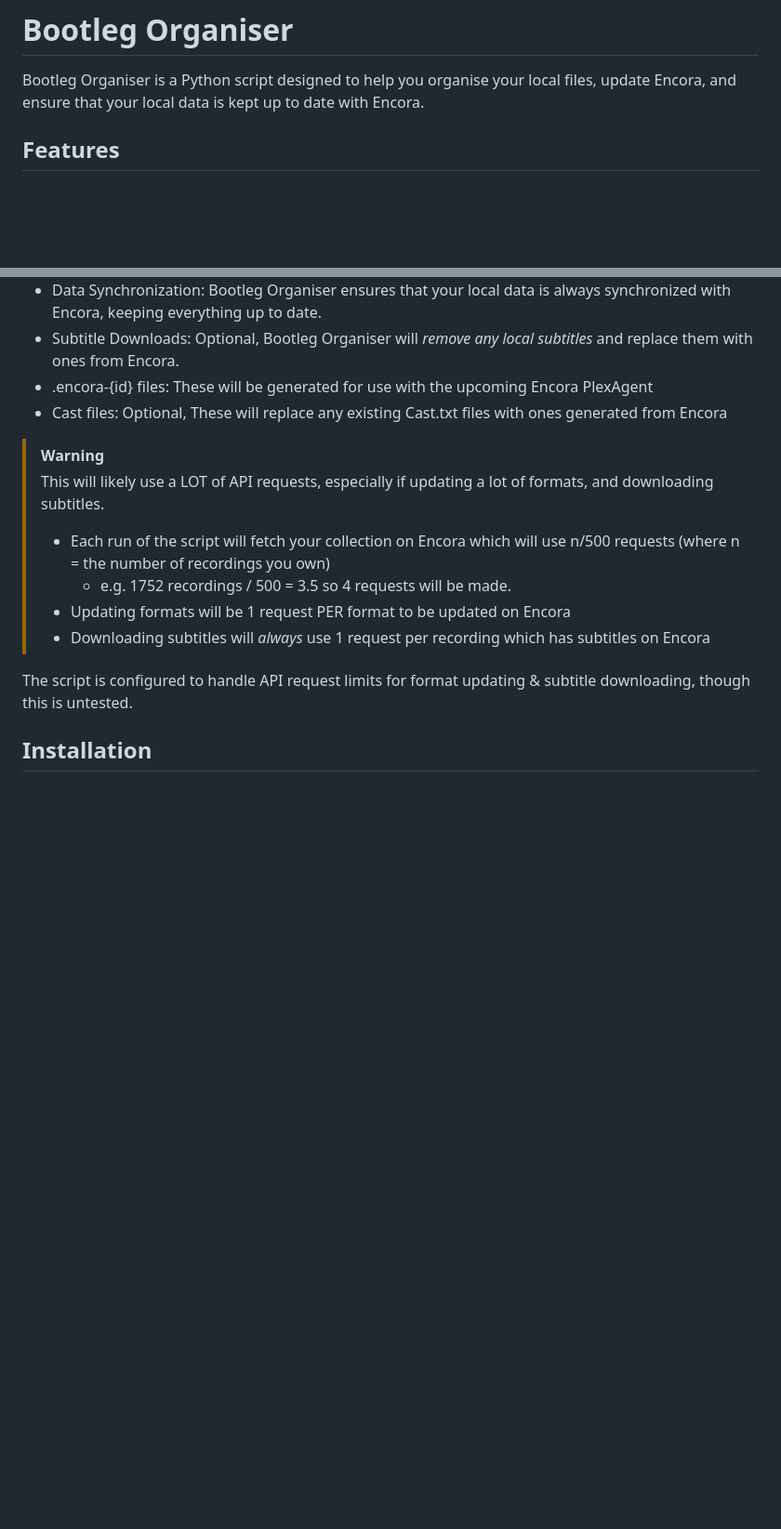
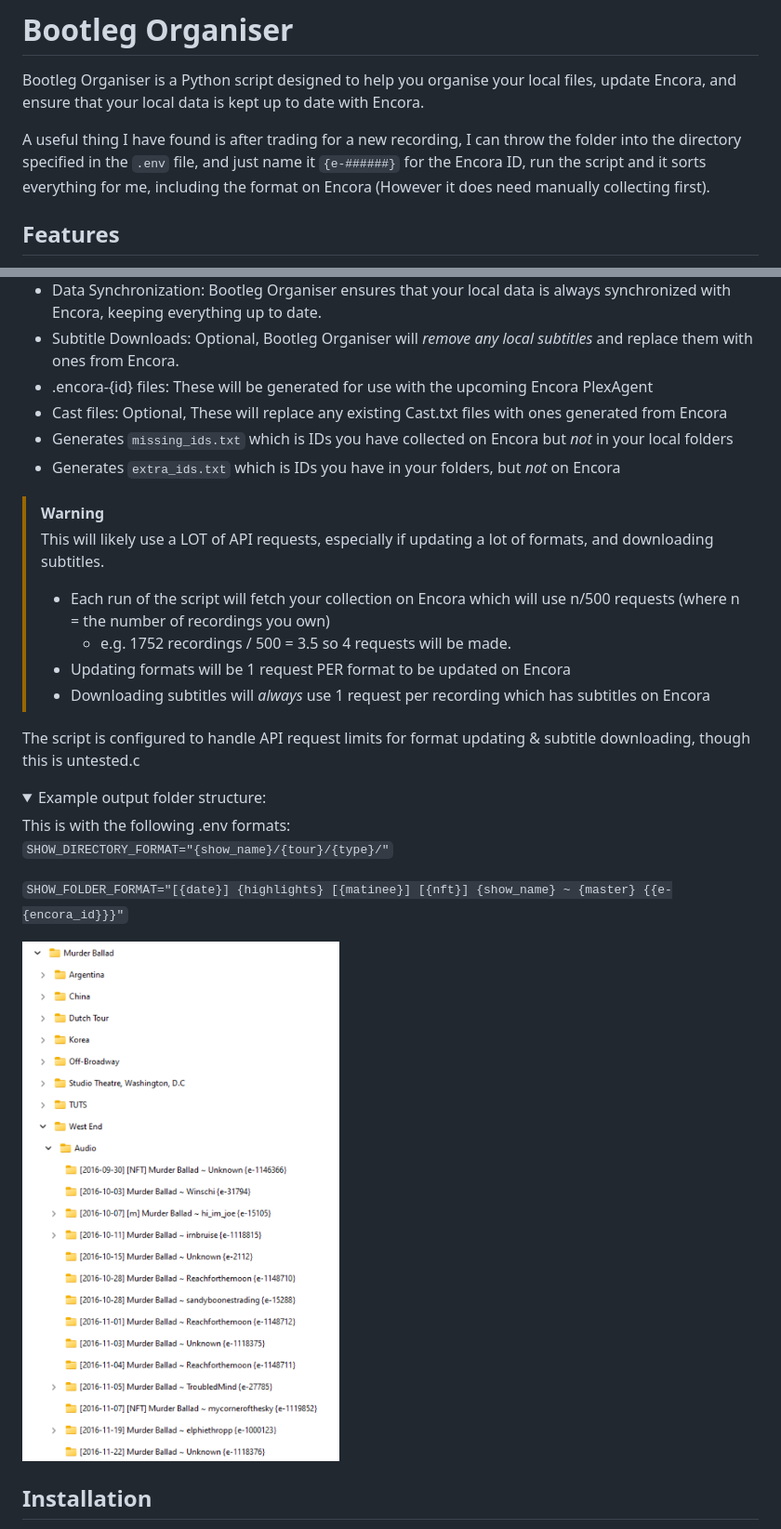
Before and after one commit to pekempy/BootlegOrganiser, a Markdown page: README.md, 2 parts joined by grey strips. Shown at 93% size. Rendered like a GitHub page; pictures changed too: example_output.png (added); folded sections open; blank space fills up the shorter version.

Commit message:
readme update and example

```diff
--- a/README.md
+++ b/README.md
@@ -1,6 +1,8 @@
 # Bootleg Organiser
 
 Bootleg Organiser is a Python script designed to help you organise your local files, update Encora, and ensure that your local data is kept up to date with Encora.
+
+A useful thing I have found is after trading for a new recording, I can throw the folder into the directory specified in the `.env` file, and just name it `{e-######}` for the Encora ID, run the script and it sorts everything for me, including the format on Encora (However it does need manually collecting first).
 
 ## Features
 
@@ -10,6 +12,8 @@ Bootleg Organiser is a Python script designed to help you organise your local fi
 - Subtitle Downloads: Optional, Bootleg Organiser will _remove any local subtitles_ and replace them with ones from Encora.
 - .encora-{id} files: These will be generated for use with the upcoming Encora PlexAgent
 - Cast files: Optional, These will replace any existing Cast.txt files with ones generated from Encora
+- Generates `missing_ids.txt` which is IDs you have collected on Encora but _not_ in your local folders
+- Generates `extra_ids.txt` which is IDs you have in your folders, but _not_ on Encora
 
 > [!WARNING]
 > This will likely use a LOT of API requests, especially if updating a lot of formats, and downloading subtitles.
@@ -19,7 +23,19 @@ Bootleg Organiser is a Python script designed to help you organise your local fi
 > - Updating formats will be 1 request PER format to be updated on Encora
 > - Downloading subtitles will _always_ use 1 request per recording which has subtitles on Encora
 
-The script is configured to handle API request limits for format updating & subtitle downloading, though this is untested.
+The script is configured to handle API request limits for format updating & subtitle downloading, though this is untested.c
+
+<details>
+  <summary>Example output folder structure:</summary>
+
+This is with the following .env formats:
+ `SHOW_DIRECTORY_FORMAT="{show_name}/{tour}/{type}/"`
+
+`SHOW_FOLDER_FORMAT="[{date}] {highlights} [{matinee}] [{nft}] {show_name} ~ {master} {{e-{encora_id}}}"`
+
+![Example output](example_output.png)
+
+</details>
 
 ## Installation
 
```
